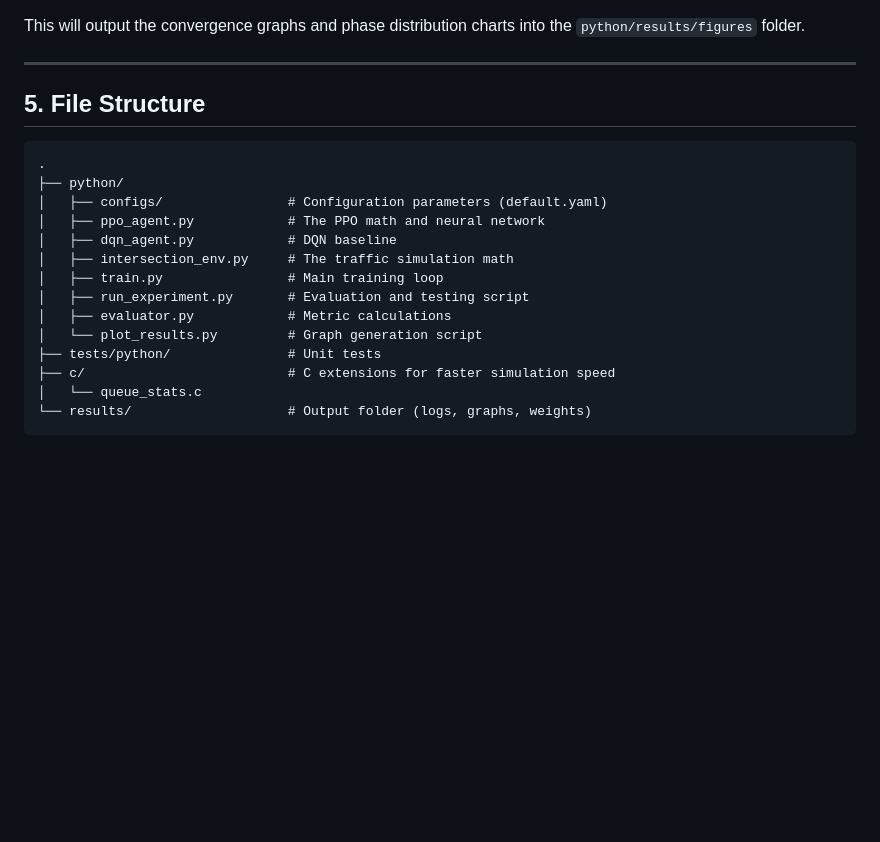
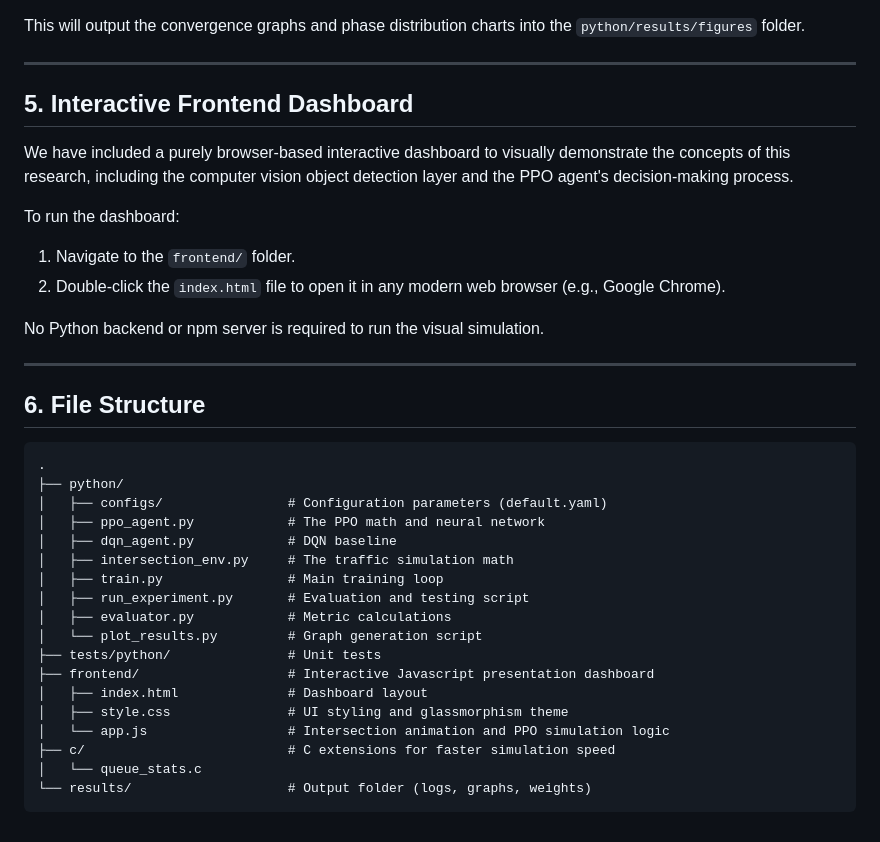
Before and after one commit to SHRS30806/Pedestrian-Density, a Markdown page: README.md, the part around the change. Drawn GitHub-style; blank space fills up the shorter version.

Commit message:
docs: add frontend dashboard instructions to README

````diff
--- a/README.md
+++ b/README.md
@@ -89,7 +89,19 @@ This will output the convergence graphs and phase distribution charts into the `
 
 ---
 
-## 5. File Structure
+## 5. Interactive Frontend Dashboard
+
+We have included a purely browser-based interactive dashboard to visually demonstrate the concepts of this research, including the computer vision object detection layer and the PPO agent's decision-making process.
+
+To run the dashboard:
+1. Navigate to the `frontend/` folder.
+2. Double-click the `index.html` file to open it in any modern web browser (e.g., Google Chrome).
+
+No Python backend or npm server is required to run the visual simulation.
+
+---
+
+## 6. File Structure
 
 ```
 .
@@ -103,6 +115,10 @@ This will output the convergence graphs and phase distribution charts into the `
 │   ├── evaluator.py            # Metric calculations
 │   └── plot_results.py         # Graph generation script
 ├── tests/python/               # Unit tests
+├── frontend/                   # Interactive Javascript presentation dashboard
+│   ├── index.html              # Dashboard layout
+│   ├── style.css               # UI styling and glassmorphism theme
+│   └── app.js                  # Intersection animation and PPO simulation logic
 ├── c/                          # C extensions for faster simulation speed
 │   └── queue_stats.c
 └── results/                    # Output folder (logs, graphs, weights)
````
